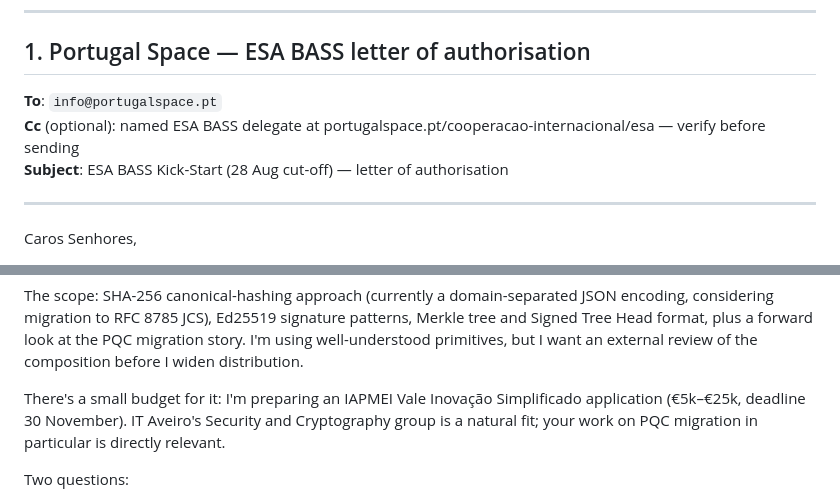
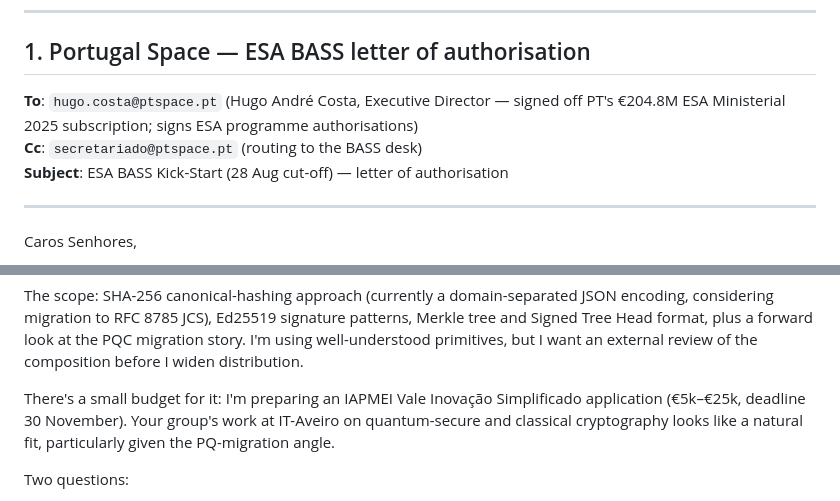
Before and after one commit to attestly/attestly, a Markdown page: proposals/outreach-emails-ready-to-send.md, 2 parts joined by grey strips. Rendered like a GitHub page.

```diff
--- a/proposals/outreach-emails-ready-to-send.md
+++ b/proposals/outreach-emails-ready-to-send.md
@@ -17,8 +17,8 @@ Each email aims for: who I am · one-line project · why you specifically · ask
 
 ## 1. Portugal Space — ESA BASS letter of authorisation
 
-**To**: `info@portugalspace.pt`
-**Cc** (optional): named ESA BASS delegate at portugalspace.pt/cooperacao-internacional/esa — verify before sending
+**To**: `hugo.costa@ptspace.pt` (Hugo André Costa, Executive Director — signed off PT's €204.8M ESA Ministerial 2025 subscription; signs ESA programme authorisations)
+**Cc**: `secretariado@ptspace.pt` (routing to the BASS desk)
 **Subject**: ESA BASS Kick-Start (28 Aug cut-off) — letter of authorisation
 
 ---
@@ -115,7 +115,7 @@ Quick context: I've shipped v0.1 of an open-source Rust library called **Attestl
 
 The scope: SHA-256 canonical-hashing approach (currently a domain-separated JSON encoding, considering migration to RFC 8785 JCS), Ed25519 signature patterns, Merkle tree and Signed Tree Head format, plus a forward look at the PQC migration story. I'm using well-understood primitives, but I want an external review of the composition before I widen distribution.
 
-There's a small budget for it: I'm preparing an IAPMEI Vale Inovação Simplificado application (€5k–€25k, deadline 30 November). IT Aveiro's Security and Cryptography group is a natural fit; your work on PQC migration in particular is directly relevant.
+There's a small budget for it: I'm preparing an IAPMEI Vale Inovação Simplificado application (€5k–€25k, deadline 30 November). Your group's work at IT-Aveiro on quantum-secure and classical cryptography looks like a natural fit, particularly given the PQ-migration angle.
 
 Two questions:
 
```
Also changed, not shown: other parts of proposals/outreach-emails-ready-to-send.md (+11 -11 lines), proposals/iba-eyewitness-outreach.md (+8 -7 lines).
